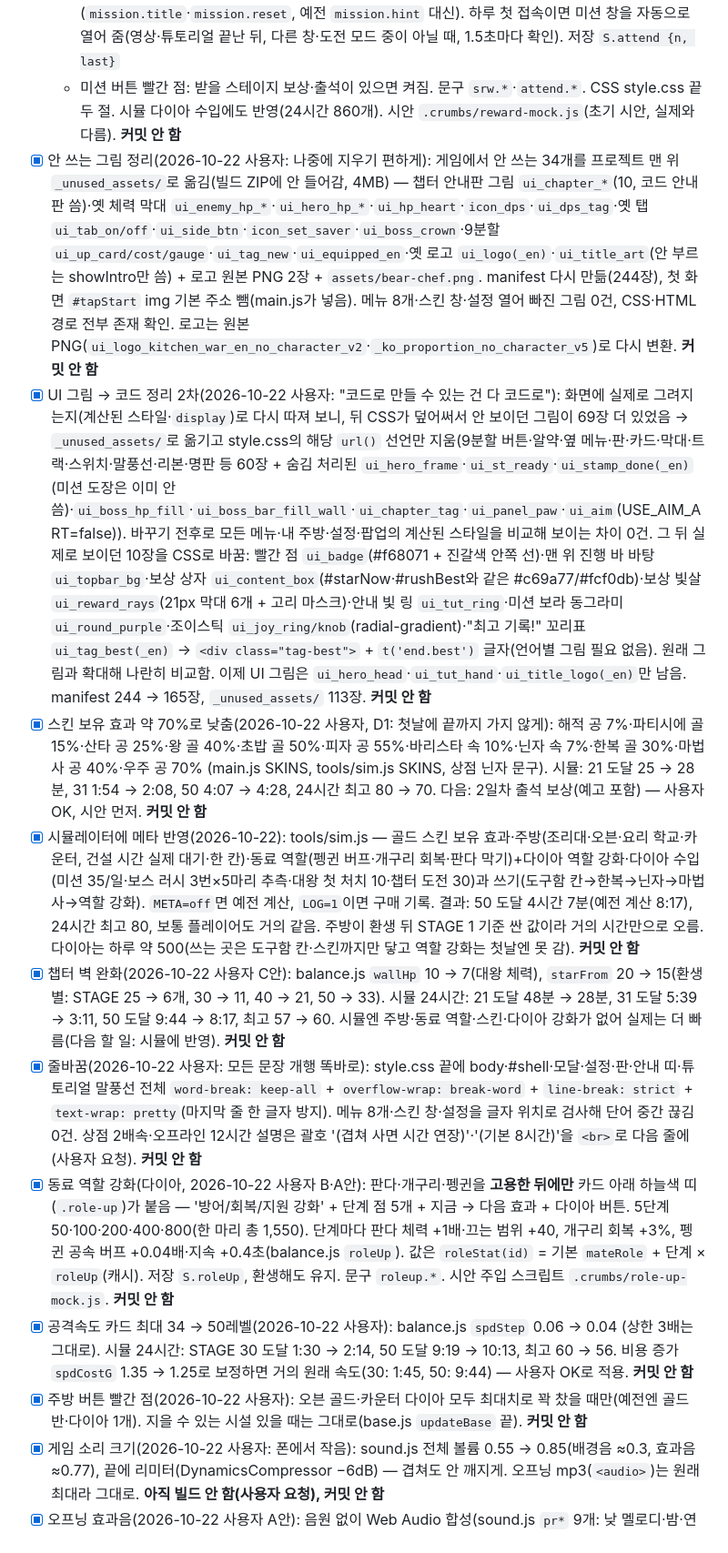
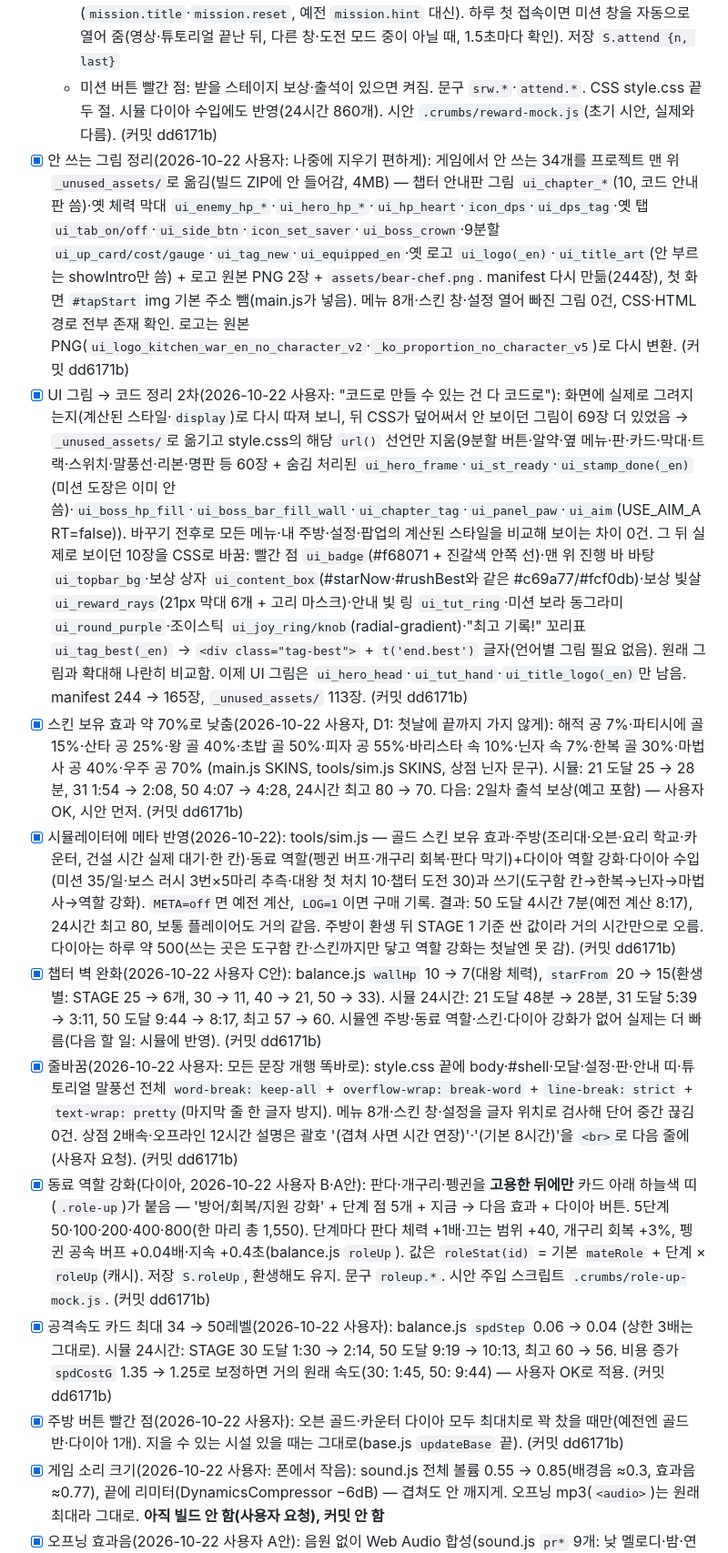
Before and after one commit to jinkim-droid/kitchen-war, a Markdown page: HANDOFF.md, the part around one of its changes. Shown at 91% size. Drawn GitHub-style.

```diff
--- a/HANDOFF.md
+++ b/HANDOFF.md
@@ -140,16 +141,16 @@ python3 -m http.server 8123 --bind 127.0.0.1
 - [x] 스테이지 보상 트랙 + 7일 출석(2026-10-22 사용자: 시즌패스 모양을 미션 창에, 출석은 단순 7일판. 세부는 Claude 의견대로):
   - **스테이지 보상**: 미션 창(`#pane-missions`) 맨 위 `#stageRw` 가로 스크롤 트랙 — 챕터마다 3·6·10 처음 깰 때 한 번(15칸, STAGE 50까지): 3 = 골드(그 스테이지 적 골드 × 300), 6 = 다이아 20, 10 = 다이아 50. 기준은 `S.bestStage`(그 스테이지를 넘었으면 깸), 받은 기록 `S.stageRw`(환생해도 유지). 칸 상태: 받을 수 있음(노란 빛+통통), 받음(✓), 잠김(회색). 진행 선은 최고 스테이지까지. 받을 칸으로 자동 스크롤. 대왕 첫 처치 다이아 10은 10번째 칸으로 합침(`S.wallFirst`는 기록만)
   - **7일 출석**: `ATTEND` 1일 💎30 · 2일 💎50 · 3일 2배속 30분 · 4일 골드 묶음(지금 수입 10분치) · 5일 💎80 · 6일 💎100 · 7일 한복 스킨(있으면 💎400). 7일 다 받으면 1일차부터 다시. **미션 창 안 맨 위 `#attendBox` 7칸 줄**(사용자: 팝업 대신 여기. 너무 촘촘해서 스테이지 보상과 **같은 트랙 모양**으로 바꿈 — 카드 + 진행 선 + 선 아래 칸에 '1일·2일…'(스테이지 보상의 3·6·10 자리), 7일차 카드만 220 폭·분홍, 받을 날 노란 빛, 받은 날 ✓, 나머지 잠김(다음 날 점선 테두리는 사용자 요청으로 뺌). 진행 선은 오늘 받을 수 있으면 오늘 칸까지, 오늘 받았으면 다음 날 칸 반까지(사용자 요청). CSS는 `:is(#stageRw, #attendBox) .sr-*`로 같이 씀, 오늘 칸이 가운데 오게 자동 넘김) — 오늘 칸(노란 빛)을 누르면 받음, 받은 날 ✓, 내일 점선, ('내일 오면' 예고는 사용자 요청으로 뺌). 미션 창 세 구역 제목(7일 출석·스테이지 보상·오늘의 미션) 모두 왼쪽 정렬 30px, 새 미션까지 남은 시간은 오늘의 미션 제목 오른쪽 작게(`mission.title`·`mission.reset`, 예전 `mission.hint` 대신). 하루 첫 접속이면 미션 창을 자동으로 열어 줌(영상·튜토리얼 끝난 뒤, 다른 창·도전 모드 중이 아닐 때, 1.5초마다 확인). 저장 `S.attend {n, last}`
-  - 미션 버튼 빨간 점: 받을 스테이지 보상·출석이 있으면 켜짐. 문구 `srw.*`·`attend.*`. CSS style.css 끝 두 절. 시뮬 다이아 수입에도 반영(24시간 860개). 시안 `.crumbs/reward-mock.js`(초기 시안, 실제와 다름). **커밋 안 함**
-- [x] 안 쓰는 그림 정리(2026-10-22 사용자: 나중에 지우기 편하게): 게임에서 안 쓰는 34개를 프로젝트 맨 위 `_unused_assets/`로 옮김(빌드 ZIP에 안 들어감, 4MB) — 챕터 안내판 그림 `ui_chapter_*`(10, 코드 안내판 씀)·옛 체력 막대 `ui_enemy_hp_*`·`ui_hero_hp_*`·`ui_hp_heart`·`icon_dps`·`ui_dps_tag`·옛 탭 `ui_tab_on/off`·`ui_side_btn`·`icon_set_saver`·`ui_boss_crown`·9분할 `ui_up_card/cost/gauge`·`ui_tag_new`·`ui_equipped_en`·옛 로고 `ui_logo(_en)`·`ui_title_art`(안 부르는 showIntro만 씀) + 로고 원본 PNG 2장 + `assets/bear-chef.png`. manifest 다시 만듦(244장), 첫 화면 `#tapStart` img 기본 주소 뺌(main.js가 넣음). 메뉴 8개·스킨 창·설정 열어 빠진 그림 0건, CSS·HTML 경로 전부 존재 확인. 로고는 원본 PNG(`ui_logo_kitchen_war_en_no_character_v2`·`_ko_proportion_no_character_v5`)로 다시 변환. **커밋 안 함**
-- [x] UI 그림 → 코드 정리 2차(2026-10-22 사용자: "코드로 만들 수 있는 건 다 코드로"): 화면에 실제로 그려지는지(계산된 스타일·`display`)로 다시 따져 보니, 뒤 CSS가 덮어써서 안 보이던 그림이 69장 더 있었음 → `_unused_assets/`로 옮기고 style.css의 해당 `url()` 선언만 지움(9분할 버튼·알약·옆 메뉴·판·카드·막대·트랙·스위치·말풍선·리본·명판 등 60장 + 숨김 처리된 `ui_hero_frame`·`ui_st_ready`·`ui_stamp_done(_en)`(미션 도장은 이미 안 씀)·`ui_boss_hp_fill`·`ui_boss_bar_fill_wall`·`ui_chapter_tag`·`ui_panel_paw`·`ui_aim`(USE_AIM_ART=false)). 바꾸기 전후로 모든 메뉴·내 주방·설정·팝업의 계산된 스타일을 비교해 보이는 차이 0건. 그 뒤 실제로 보이던 10장을 CSS로 바꿈: 빨간 점 `ui_badge`(#f68071 + 진갈색 안쪽 선)·맨 위 진행 바 바탕 `ui_topbar_bg`·보상 상자 `ui_content_box`(#starNow·#rushBest와 같은 #c69a77/#fcf0db)·보상 빛살 `ui_reward_rays`(21px 막대 6개 + 고리 마스크)·안내 빛 링 `ui_tut_ring`·미션 보라 동그라미 `ui_round_purple`·조이스틱 `ui_joy_ring/knob`(radial-gradient)·"최고 기록!" 꼬리표 `ui_tag_best(_en)` → `<div class="tag-best">` + `t('end.best')` 글자(언어별 그림 필요 없음). 원래 그림과 확대해 나란히 비교함. 이제 UI 그림은 `ui_hero_head`·`ui_tut_hand`·`ui_title_logo(_en)`만 남음. manifest 244 → 165장, `_unused_assets/` 113장. **커밋 안 함**
-- [x] 스킨 보유 효과 약 70%로 낮춤(2026-10-22 사용자, D1: 첫날에 끝까지 가지 않게): 해적 공 7%·파티시에 골 15%·산타 공 25%·왕 골 40%·초밥 골 50%·피자 공 55%·바리스타 속 10%·닌자 속 7%·한복 골 30%·마법사 공 40%·우주 공 70% (main.js SKINS, tools/sim.js SKINS, 상점 닌자 문구). 시뮬: 21 도달 25 → 28분, 31 1:54 → 2:08, 50 4:07 → 4:28, 24시간 최고 80 → 70. 다음: 2일차 출석 보상(예고 포함) — 사용자 OK, 시안 먼저. **커밋 안 함**
-- [x] 시뮬레이터에 메타 반영(2026-10-22): tools/sim.js — 골드 스킨 보유 효과·주방(조리대·오븐·요리 학교·카운터, 건설 시간 실제 대기·한 칸)·동료 역할(펭귄 버프·개구리 회복·판다 막기)+다이아 역할 강화·다이아 수입(미션 35/일·보스 러시 3번×5마리 추측·대왕 첫 처치 10·챕터 도전 30)과 쓰기(도구함 칸→한복→닌자→마법사→역할 강화). `META=off`면 예전 계산, `LOG=1`이면 구매 기록. 결과: 50 도달 4시간 7분(예전 계산 8:17), 24시간 최고 80, 보통 플레이어도 거의 같음. 주방이 환생 뒤 STAGE 1 기준 싼 값이라 거의 시간만으로 오름. 다이아는 하루 약 500(쓰는 곳은 도구함 칸·스킨까지만 닿고 역할 강화는 첫날엔 못 감). **커밋 안 함**
-- [x] 챕터 벽 완화(2026-10-22 사용자 C안): balance.js `wallHp` 10 → 7(대왕 체력), `starFrom` 20 → 15(환생 별: STAGE 25 → 6개, 30 → 11, 40 → 21, 50 → 33). 시뮬 24시간: 21 도달 48분 → 28분, 31 도달 5:39 → 3:11, 50 도달 9:44 → 8:17, 최고 57 → 60. 시뮬엔 주방·동료 역할·스킨·다이아 강화가 없어 실제는 더 빠름(다음 할 일: 시뮬에 반영). **커밋 안 함**
-- [x] 줄바꿈(2026-10-22 사용자: 모든 문장 개행 똑바로): style.css 끝에 body·#shell·모달·설정·판·안내 띠·튜토리얼 말풍선 전체 `word-break: keep-all` + `overflow-wrap: break-word` + `line-break: strict` + `text-wrap: pretty`(마지막 줄 한 글자 방지). 메뉴 8개·스킨 창·설정을 글자 위치로 검사해 단어 중간 끊김 0건. 상점 2배속·오프라인 12시간 설명은 괄호 '(겹쳐 사면 시간 연장)'·'(기본 8시간)'을 `<br>`로 다음 줄에(사용자 요청). **커밋 안 함**
-- [x] 동료 역할 강화(다이아, 2026-10-22 사용자 B·A안): 판다·개구리·펭귄을 **고용한 뒤에만** 카드 아래 하늘색 띠(`.role-up`)가 붙음 — '방어/회복/지원 강화' + 단계 점 5개 + 지금 → 다음 효과 + 다이아 버튼. 5단계 50·100·200·400·800(한 마리 총 1,550). 단계마다 판다 체력 +1배·끄는 범위 +40, 개구리 회복 +3%, 펭귄 공속 버프 +0.04배·지속 +0.4초(balance.js `roleUp`). 값은 `roleStat(id)` = 기본 `mateRole` + 단계 × `roleUp`(캐시). 저장 `S.roleUp`, 환생해도 유지. 문구 `roleup.*`. 시안 주입 스크립트 `.crumbs/role-up-mock.js`. **커밋 안 함**
-- [x] 공격속도 카드 최대 34 → 50레벨(2026-10-22 사용자): balance.js `spdStep` 0.06 → 0.04 (상한 3배는 그대로). 시뮬 24시간: STAGE 30 도달 1:30 → 2:14, 50 도달 9:19 → 10:13, 최고 60 → 56. 비용 증가 `spdCostG` 1.35 → 1.25로 보정하면 거의 원래 속도(30: 1:45, 50: 9:44) — 사용자 OK로 적용. **커밋 안 함**
-- [x] 주방 버튼 빨간 점(2026-10-22 사용자): 오븐 골드·카운터 다이아 모두 최대치로 꽉 찼을 때만(예전엔 골드 반·다이아 1개). 지을 수 있는 시설 있을 때는 그대로(base.js `updateBase` 끝). **커밋 안 함**
+  - 미션 버튼 빨간 점: 받을 스테이지 보상·출석이 있으면 켜짐. 문구 `srw.*`·`attend.*`. CSS style.css 끝 두 절. 시뮬 다이아 수입에도 반영(24시간 860개). 시안 `.crumbs/reward-mock.js`(초기 시안, 실제와 다름). (커밋 dd6171b)
+- [x] 안 쓰는 그림 정리(2026-10-22 사용자: 나중에 지우기 편하게): 게임에서 안 쓰는 34개를 프로젝트 맨 위 `_unused_assets/`로 옮김(빌드 ZIP에 안 들어감, 4MB) — 챕터 안내판 그림 `ui_chapter_*`(10, 코드 안내판 씀)·옛 체력 막대 `ui_enemy_hp_*`·`ui_hero_hp_*`·`ui_hp_heart`·`icon_dps`·`ui_dps_tag`·옛 탭 `ui_tab_on/off`·`ui_side_btn`·`icon_set_saver`·`ui_boss_crown`·9분할 `ui_up_card/cost/gauge`·`ui_tag_new`·`ui_equipped_en`·옛 로고 `ui_logo(_en)`·`ui_title_art`(안 부르는 showIntro만 씀) + 로고 원본 PNG 2장 + `assets/bear-chef.png`. manifest 다시 만듦(244장), 첫 화면 `#tapStart` img 기본 주소 뺌(main.js가 넣음). 메뉴 8개·스킨 창·설정 열어 빠진 그림 0건, CSS·HTML 경로 전부 존재 확인. 로고는 원본 PNG(`ui_logo_kitchen_war_en_no_character_v2`·`_ko_proportion_no_character_v5`)로 다시 변환. (커밋 dd6171b)
+- [x] UI 그림 → 코드 정리 2차(2026-10-22 사용자: "코드로 만들 수 있는 건 다 코드로"): 화면에 실제로 그려지는지(계산된 스타일·`display`)로 다시 따져 보니, 뒤 CSS가 덮어써서 안 보이던 그림이 69장 더 있었음 → `_unused_assets/`로 옮기고 style.css의 해당 `url()` 선언만 지움(9분할 버튼·알약·옆 메뉴·판·카드·막대·트랙·스위치·말풍선·리본·명판 등 60장 + 숨김 처리된 `ui_hero_frame`·`ui_st_ready`·`ui_stamp_done(_en)`(미션 도장은 이미 안 씀)·`ui_boss_hp_fill`·`ui_boss_bar_fill_wall`·`ui_chapter_tag`·`ui_panel_paw`·`ui_aim`(USE_AIM_ART=false)). 바꾸기 전후로 모든 메뉴·내 주방·설정·팝업의 계산된 스타일을 비교해 보이는 차이 0건. 그 뒤 실제로 보이던 10장을 CSS로 바꿈: 빨간 점 `ui_badge`(#f68071 + 진갈색 안쪽 선)·맨 위 진행 바 바탕 `ui_topbar_bg`·보상 상자 `ui_content_box`(#starNow·#rushBest와 같은 #c69a77/#fcf0db)·보상 빛살 `ui_reward_rays`(21px 막대 6개 + 고리 마스크)·안내 빛 링 `ui_tut_ring`·미션 보라 동그라미 `ui_round_purple`·조이스틱 `ui_joy_ring/knob`(radial-gradient)·"최고 기록!" 꼬리표 `ui_tag_best(_en)` → `<div class="tag-best">` + `t('end.best')` 글자(언어별 그림 필요 없음). 원래 그림과 확대해 나란히 비교함. 이제 UI 그림은 `ui_hero_head`·`ui_tut_hand`·`ui_title_logo(_en)`만 남음. manifest 244 → 165장, `_unused_assets/` 113장. (커밋 dd6171b)
+- [x] 스킨 보유 효과 약 70%로 낮춤(2026-10-22 사용자, D1: 첫날에 끝까지 가지 않게): 해적 공 7%·파티시에 골 15%·산타 공 25%·왕 골 40%·초밥 골 50%·피자 공 55%·바리스타 속 10%·닌자 속 7%·한복 골 30%·마법사 공 40%·우주 공 70% (main.js SKINS, tools/sim.js SKINS, 상점 닌자 문구). 시뮬: 21 도달 25 → 28분, 31 1:54 → 2:08, 50 4:07 → 4:28, 24시간 최고 80 → 70. 다음: 2일차 출석 보상(예고 포함) — 사용자 OK, 시안 먼저. (커밋 dd6171b)
+- [x] 시뮬레이터에 메타 반영(2026-10-22): tools/sim.js — 골드 스킨 보유 효과·주방(조리대·오븐·요리 학교·카운터, 건설 시간 실제 대기·한 칸)·동료 역할(펭귄 버프·개구리 회복·판다 막기)+다이아 역할 강화·다이아 수입(미션 35/일·보스 러시 3번×5마리 추측·대왕 첫 처치 10·챕터 도전 30)과 쓰기(도구함 칸→한복→닌자→마법사→역할 강화). `META=off`면 예전 계산, `LOG=1`이면 구매 기록. 결과: 50 도달 4시간 7분(예전 계산 8:17), 24시간 최고 80, 보통 플레이어도 거의 같음. 주방이 환생 뒤 STAGE 1 기준 싼 값이라 거의 시간만으로 오름. 다이아는 하루 약 500(쓰는 곳은 도구함 칸·스킨까지만 닿고 역할 강화는 첫날엔 못 감). (커밋 dd6171b)
+- [x] 챕터 벽 완화(2026-10-22 사용자 C안): balance.js `wallHp` 10 → 7(대왕 체력), `starFrom` 20 → 15(환생 별: STAGE 25 → 6개, 30 → 11, 40 → 21, 50 → 33). 시뮬 24시간: 21 도달 48분 → 28분, 31 도달 5:39 → 3:11, 50 도달 9:44 → 8:17, 최고 57 → 60. 시뮬엔 주방·동료 역할·스킨·다이아 강화가 없어 실제는 더 빠름(다음 할 일: 시뮬에 반영). (커밋 dd6171b)
+- [x] 줄바꿈(2026-10-22 사용자: 모든 문장 개행 똑바로): style.css 끝에 body·#shell·모달·설정·판·안내 띠·튜토리얼 말풍선 전체 `word-break: keep-all` + `overflow-wrap: break-word` + `line-break: strict` + `text-wrap: pretty`(마지막 줄 한 글자 방지). 메뉴 8개·스킨 창·설정을 글자 위치로 검사해 단어 중간 끊김 0건. 상점 2배속·오프라인 12시간 설명은 괄호 '(겹쳐 사면 시간 연장)'·'(기본 8시간)'을 `<br>`로 다음 줄에(사용자 요청). (커밋 dd6171b)
+- [x] 동료 역할 강화(다이아, 2026-10-22 사용자 B·A안): 판다·개구리·펭귄을 **고용한 뒤에만** 카드 아래 하늘색 띠(`.role-up`)가 붙음 — '방어/회복/지원 강화' + 단계 점 5개 + 지금 → 다음 효과 + 다이아 버튼. 5단계 50·100·200·400·800(한 마리 총 1,550). 단계마다 판다 체력 +1배·끄는 범위 +40, 개구리 회복 +3%, 펭귄 공속 버프 +0.04배·지속 +0.4초(balance.js `roleUp`). 값은 `roleStat(id)` = 기본 `mateRole` + 단계 × `roleUp`(캐시). 저장 `S.roleUp`, 환생해도 유지. 문구 `roleup.*`. 시안 주입 스크립트 `.crumbs/role-up-mock.js`. (커밋 dd6171b)
+- [x] 공격속도 카드 최대 34 → 50레벨(2026-10-22 사용자): balance.js `spdStep` 0.06 → 0.04 (상한 3배는 그대로). 시뮬 24시간: STAGE 30 도달 1:30 → 2:14, 50 도달 9:19 → 10:13, 최고 60 → 56. 비용 증가 `spdCostG` 1.35 → 1.25로 보정하면 거의 원래 속도(30: 1:45, 50: 9:44) — 사용자 OK로 적용. (커밋 dd6171b)
+- [x] 주방 버튼 빨간 점(2026-10-22 사용자): 오븐 골드·카운터 다이아 모두 최대치로 꽉 찼을 때만(예전엔 골드 반·다이아 1개). 지을 수 있는 시설 있을 때는 그대로(base.js `updateBase` 끝). (커밋 dd6171b)
 - [x] 게임 소리 크기(2026-10-22 사용자: 폰에서 작음): sound.js 전체 볼륨 0.55 → 0.85(배경음 ≈0.3, 효과음 ≈0.77), 끝에 리미터(DynamicsCompressor −6dB) — 겹쳐도 안 깨지게. 오프닝 mp3(`<audio>`)는 원래 최대라 그대로. **아직 빌드 안 함(사용자 요청), 커밋 안 함**
 - [x] 오프닝 효과음(2026-10-22 사용자 A안): 음원 없이 Web Audio 합성(sound.js `pr*` 9개: 낮 멜로디·밤·연기·대왕 쿵·엉망·놀람·프라이팬 챙·돌진·거품), main.js `PROLOGUE_SFX`의 시간에 재생. 영상 동안 배경음악 끔(`Sound.duckMusic`). 첫 실행은 '화면을 눌러 시작'(`#tapStart`, `video.tap`, 로고) — 휴대폰은 한 번 눌러야 소리가 나서. 설정 효과음 끄기 따름
 - [x] 오프닝 영상(2026-10-22 사용자): `assets/video/prologue.webm`(사용자가 고른 alpha_light, VP9 22초 720×1280, 소리 없음, 11.4MB — 20초부터 거품이 올라가며 투명해져 뒤의 게임 화면이 드러남. 그 전엔 위아래 남는 곳 검게, 19.8초부터 `.reveal`로 바탕 투명. mp4는 투명 없음) + 못 틀면 `prologue.mp4`(4.9MB)로 대신. 처음 시작(`!S.introSeen`)일 때만 `playPrologue` → 끝나거나 '건너뛰기'(`video.skip`) 누르면 타이틀 팝업 없이 바로 게임 시작(사용자 결정, `showIntro`는 남아 있음). 재생 중 게임 멈춤, 재생이 막히면 바로 타이틀로. 치트 '영상 → 오프닝 영상 보기'로 언제든 재생. 화면이 영상보다 길면 위아래 검은 띠(object-fit: contain) 자막 7줄(`video.sub1~7`, 시간은 main.js `PROLOGUE_SUBS` — 마지막 '주방 대전쟁, 시작!'(sub8)은 뺌): 아래쪽 반투명 진갈색 띠 + 흰 글자 40px, 첫 줄은 한 줄로. 시간: 0.3·2.5·4·6·9.5·11.8·13.5초(장면 바뀌는 순간), 마지막 줄은 16.5초에 사라짐, 매 프레임 확인(requestAnimationFrame — timeupdate는 0.25초 간격이라 늦었음). **미리보기에서 시간 바꾼 게 안 보이면 브라우저가 예전 main.js를 기억한 것 — 새로 고침 필요**
```
Also changed, not shown: other parts of HANDOFF.md (+11 -10 lines).
